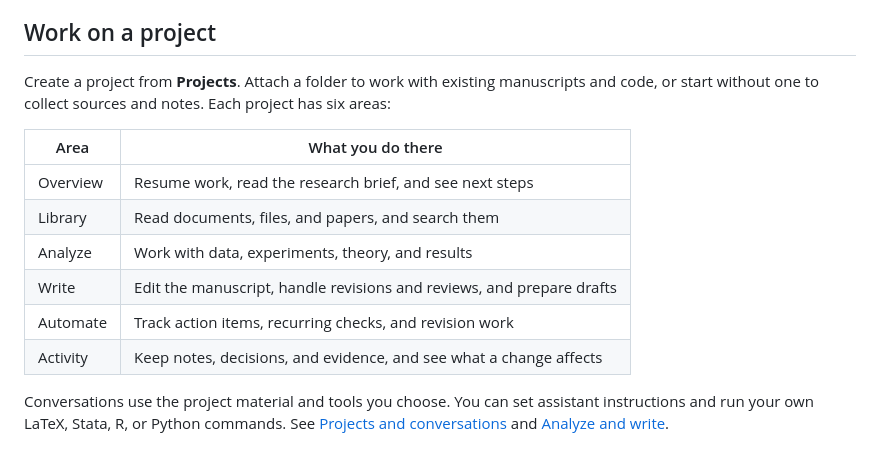
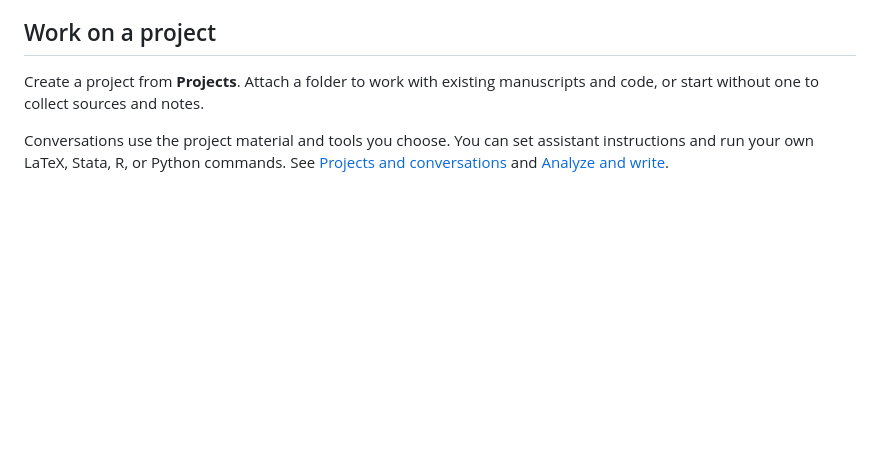
Before and after one commit to mdroste/pipeline, a Markdown page: README.md, the part around the change. GitHub-like rendering; blank space fills up the shorter version.

Commit message:
Remove README project areas table [skip ci]

```diff
--- a/README.md
+++ b/README.md
@@ -94,17 +94,7 @@ the [review guide](docs/reviews.md).
 ## Work on a project
 
 Create a project from **Projects**. Attach a folder to work with existing
-manuscripts and code, or start without one to collect sources and notes. Each
-project has six areas:
-
-| Area | What you do there |
-| --- | --- |
-| Overview | Resume work, read the research brief, and see next steps |
-| Library | Read documents, files, and papers, and search them |
-| Analyze | Work with data, experiments, theory, and results |
-| Write | Edit the manuscript, handle revisions and reviews, and prepare drafts |
-| Automate | Track action items, recurring checks, and revision work |
-| Activity | Keep notes, decisions, and evidence, and see what a change affects |
+manuscripts and code, or start without one to collect sources and notes.
 
 Conversations use the project material and tools you choose. You can set
 assistant instructions and run your own LaTeX, Stata, R, or Python commands.
```
